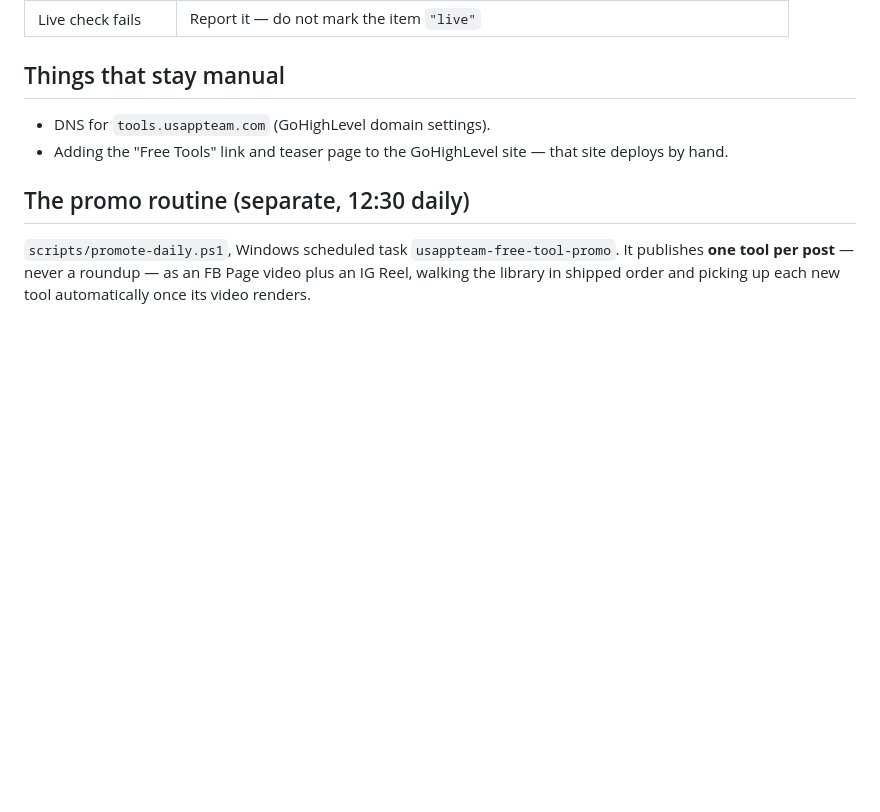
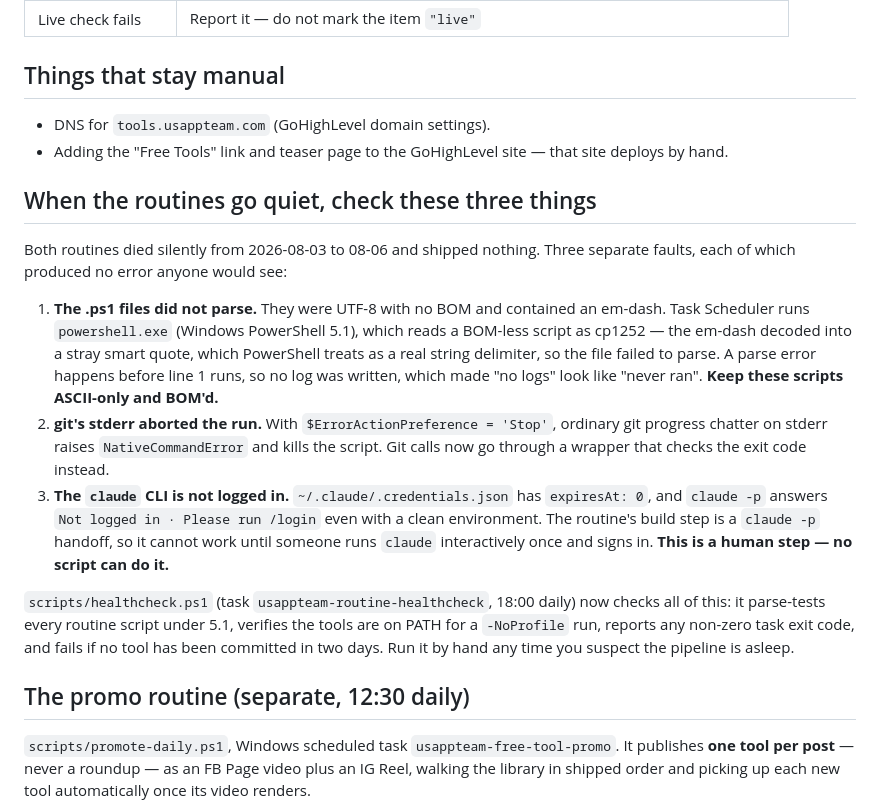
Before and after one commit to maty4me/usappteam-tools, a Markdown page: ROUTINE.md, the part around the change. GitHub-like rendering; blank space fills up the shorter version.

Commit message:
docs(routine): record the 4-day silent outage and its three causes
Co-Authored-By: claude-flow <ruv@ruv.net>

```diff
--- a/ROUTINE.md
+++ b/ROUTINE.md
@@ -119,6 +119,29 @@ run — it is documented at the top of `keyword-backlog.md`.
 - DNS for `tools.usappteam.com` (GoHighLevel domain settings).
 - Adding the "Free Tools" link and teaser page to the GoHighLevel site — that site deploys by hand.
 
+## When the routines go quiet, check these three things
+
+Both routines died silently from 2026-08-03 to 08-06 and shipped nothing. Three separate faults,
+each of which produced no error anyone would see:
+
+1. **The .ps1 files did not parse.** They were UTF-8 with no BOM and contained an em-dash. Task
+   Scheduler runs `powershell.exe` (Windows PowerShell 5.1), which reads a BOM-less script as
+   cp1252 — the em-dash decoded into a stray smart quote, which PowerShell treats as a real string
+   delimiter, so the file failed to parse. A parse error happens before line 1 runs, so no log was
+   written, which made "no logs" look like "never ran". **Keep these scripts ASCII-only and BOM'd.**
+2. **git's stderr aborted the run.** With `$ErrorActionPreference = 'Stop'`, ordinary git progress
+   chatter on stderr raises `NativeCommandError` and kills the script. Git calls now go through a
+   wrapper that checks the exit code instead.
+3. **The `claude` CLI is not logged in.** `~/.claude/.credentials.json` has `expiresAt: 0`, and
+   `claude -p` answers `Not logged in · Please run /login` even with a clean environment. The
+   routine's build step is a `claude -p` handoff, so it cannot work until someone runs `claude`
+   interactively once and signs in. **This is a human step — no script can do it.**
+
+`scripts/healthcheck.ps1` (task `usappteam-routine-healthcheck`, 18:00 daily) now checks all of
+this: it parse-tests every routine script under 5.1, verifies the tools are on PATH for a
+`-NoProfile` run, reports any non-zero task exit code, and fails if no tool has been committed in
+two days. Run it by hand any time you suspect the pipeline is asleep.
+
 ## The promo routine (separate, 12:30 daily)
 
 `scripts/promote-daily.ps1`, Windows scheduled task `usappteam-free-tool-promo`. It publishes **one
```
